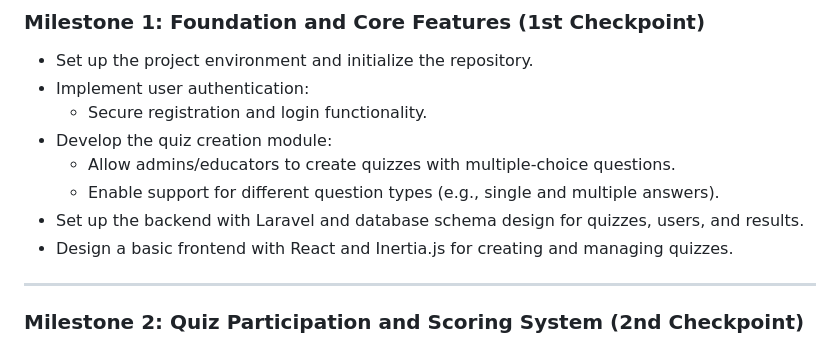
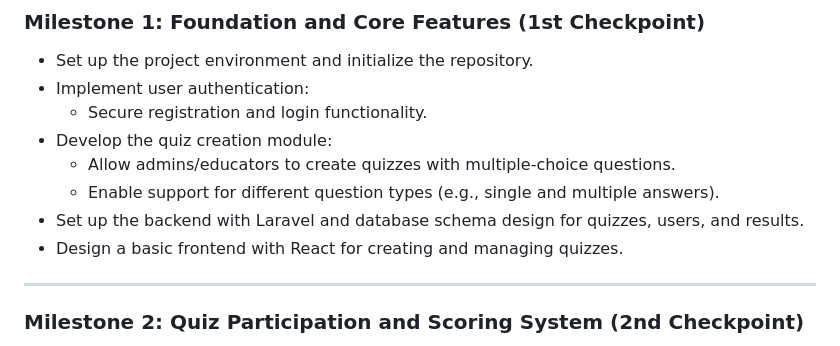
Before and after one commit to Z-i-n-k-s/QuizLoom_An_Online_Judge, a Markdown page: README.md, the part around the change. GitHub-like rendering.

```diff
--- a/README.md
+++ b/README.md
@@ -81,7 +81,7 @@ Figma.com
   - Allow admins/educators to create quizzes with multiple-choice questions.
   - Enable support for different question types (e.g., single and multiple answers).
 - Set up the backend with Laravel and database schema design for quizzes, users, and results.
-- Design a basic frontend with React and Inertia.js for creating and managing quizzes.
+- Design a basic frontend with React for creating and managing quizzes.
 
 ---
 
```
